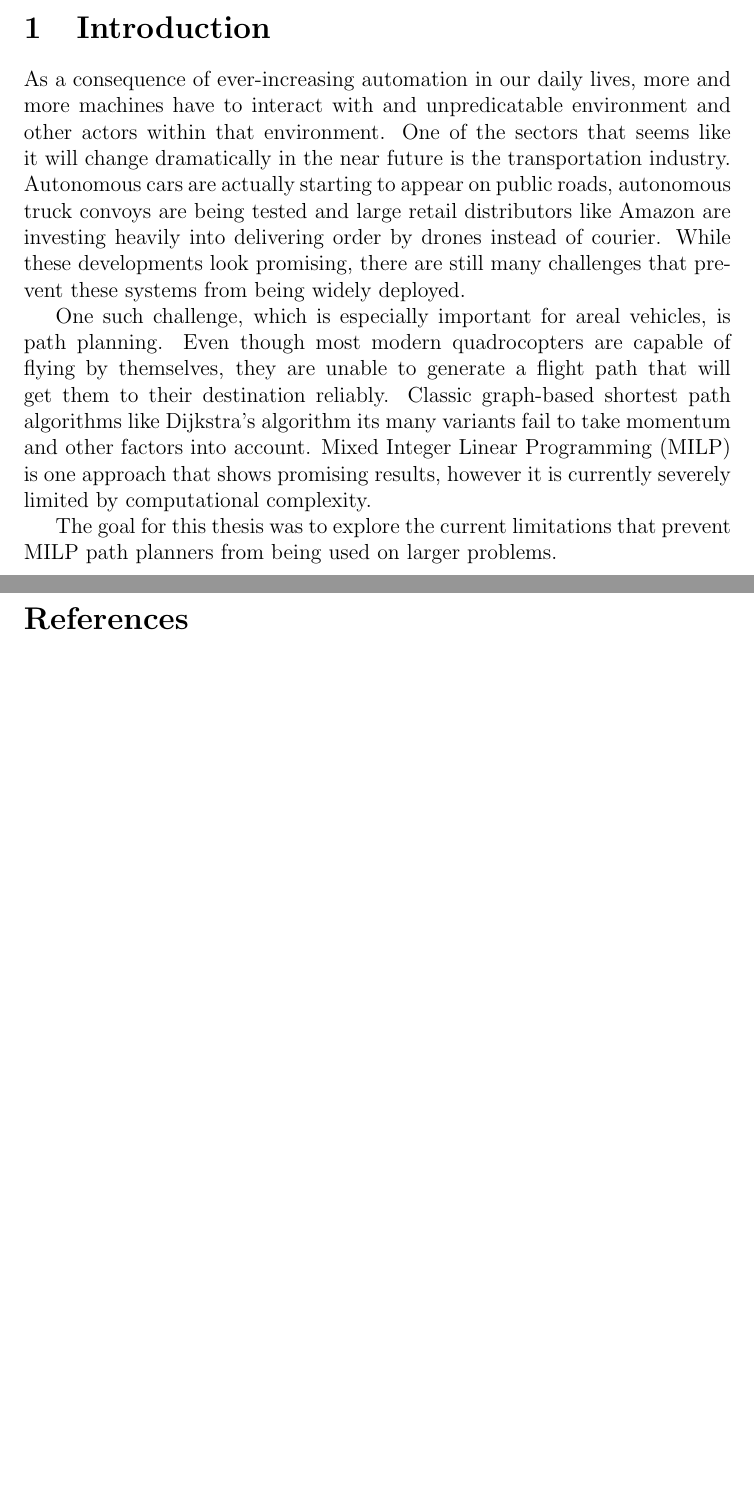
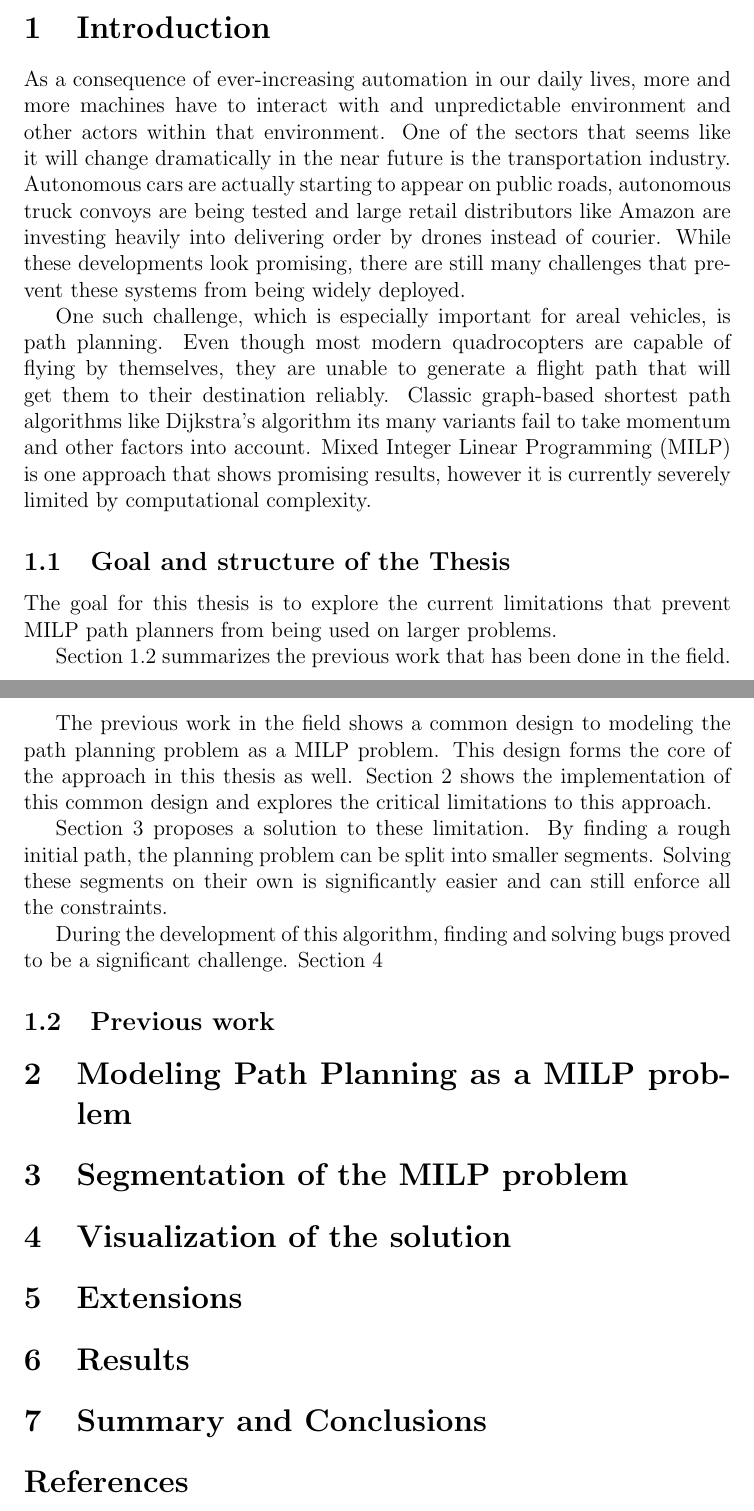
Before and after one commit to jdewaen/PathPlanner, a LaTeX document (report/final/report.tex): two parts of pages 1 and 2 of 2, joined at a grey line, cut so that both start at the same text, the shorter picture padded with empty space. Compiled offline with pdfLaTeX.

Commit message:
some changes

```diff
--- a/report/final/report.tex
+++ b/report/final/report.tex
@@ -11,11 +11,45 @@
 \maketitle
 
 \section{Introduction}
-As a consequence of ever-increasing automation in our daily lives, more and more machines have to interact with and unpredicatable environment and other actors within that environment. One of the sectors that seems like it will change dramatically in the near future is the transportation industry. Autonomous cars are actually starting to appear on public roads, autonomous truck convoys are being tested and large retail distributors like Amazon are investing heavily into delivering order by drones instead of courier. While these developments look promising, there are still many challenges that prevent these systems from being widely deployed.
+As a consequence of ever-increasing automation in our daily lives, more and more machines have to interact with and unpredictable environment and other actors within that environment. One of the sectors that seems like it will change dramatically in the near future is the transportation industry. Autonomous cars are actually starting to appear on public roads, autonomous truck convoys are being tested and large retail distributors like Amazon are investing heavily into delivering order by drones instead of courier. While these developments look promising, there are still many challenges that prevent these systems from being widely deployed.
 
 One such challenge, which is especially important for areal vehicles, is path planning. Even though most modern quadrocopters are capable of flying by themselves, they are unable to generate a flight path that will get them to their destination reliably. Classic graph-based shortest path algorithms like Dijkstra's algorithm its many variants fail to take momentum and other factors into account. Mixed Integer Linear Programming (MILP) is one approach that shows promising results, however it is currently severely limited by computational complexity.
 
-The goal for this thesis was to explore the current limitations that prevent MILP path planners from being used on larger problems.
+
+
+
+\subsection{Goal and structure of the Thesis}
+The goal for this thesis is to explore the current limitations that prevent MILP path planners from being used on larger problems.
+
+Section \ref{subsec:previous} summarizes the previous work that has been done in the field.
+
+The previous work in the field shows a common design to modeling the path planning problem as a MILP problem. This design forms the core of the approach in this thesis as well. Section \ref{section:modeling} shows the implementation of this common design and explores the critical limitations to this approach.
+
+Section \ref{section:segment} proposes a solution to these limitation. By finding a rough initial path, the planning problem can be split into smaller segments. Solving these segments on their own is significantly easier and can still enforce all the constraints.
+
+During the development of this algorithm, finding and solving bugs proved to be a significant challenge. Section \ref{section:visual}
+
+\subsection{Previous work}
+\label{subsec:previous}
+
+
+\section{Modeling Path Planning as a MILP problem}
+\label{section:modeling}
+
+\section{Segmentation of the MILP problem}
+\label{section:segment}
+
+\section{Visualization of the solution}
+\label{section:visual}
+
+\section{Extensions}
+\label{section:extension}
+
+\section{Results}
+\label{section:result}
+
+\section{Summary and Conclusions}
+\label{section:summarry}
 
 \bibliographystyle{plain}
 \bibliography{../papers/bib.bib}
```
